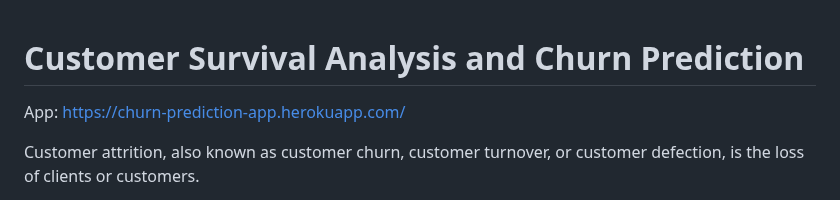
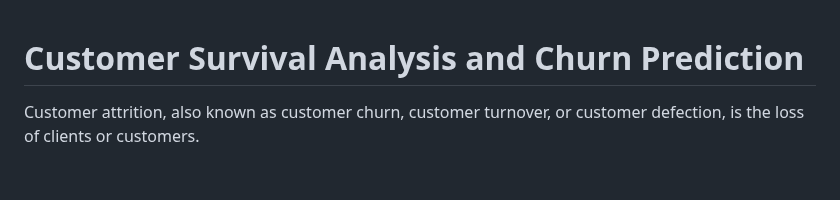
Before and after one commit to Alkamal01/ChunGuardHigh, a Markdown page: README.md, the part around the change. Drawn GitHub-style; blank space fills up the shorter version.

```diff
--- a/README.md
+++ b/README.md
@@ -1,6 +1,4 @@
 # Customer Survival Analysis and Churn Prediction
-
-App: https://churn-prediction-app.herokuapp.com/
 
 Customer attrition, also known as customer churn, customer turnover, or customer defection, is the loss of clients or customers.
 
```
